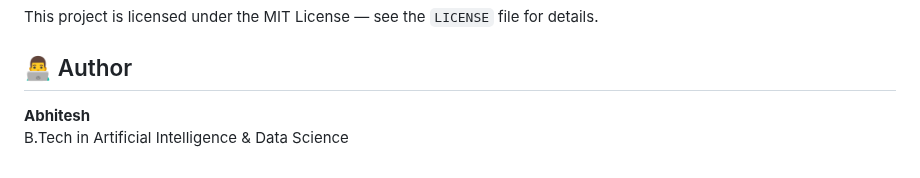
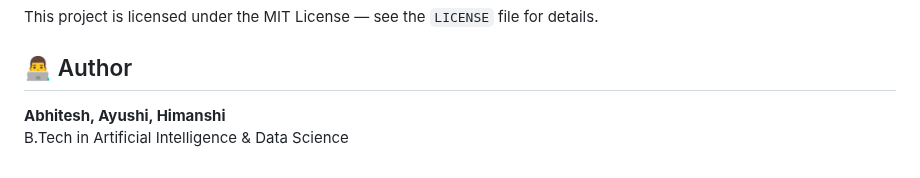
Before and after one commit to avivishwakarma1/Real-Time-Emotion-Aware-Learning-Environment, a Markdown page: README.md, the part around the change. Rendered like a GitHub page.

```diff
--- a/README.md
+++ b/README.md
@@ -109,5 +109,5 @@ This project is licensed under the MIT License — see the `LICENSE` file for de
 
 ## 👨‍💻 Author
 
-**Abhitesh**
+**Abhitesh, Ayushi, Himanshi**
 B.Tech in Artificial Intelligence & Data Science
```
